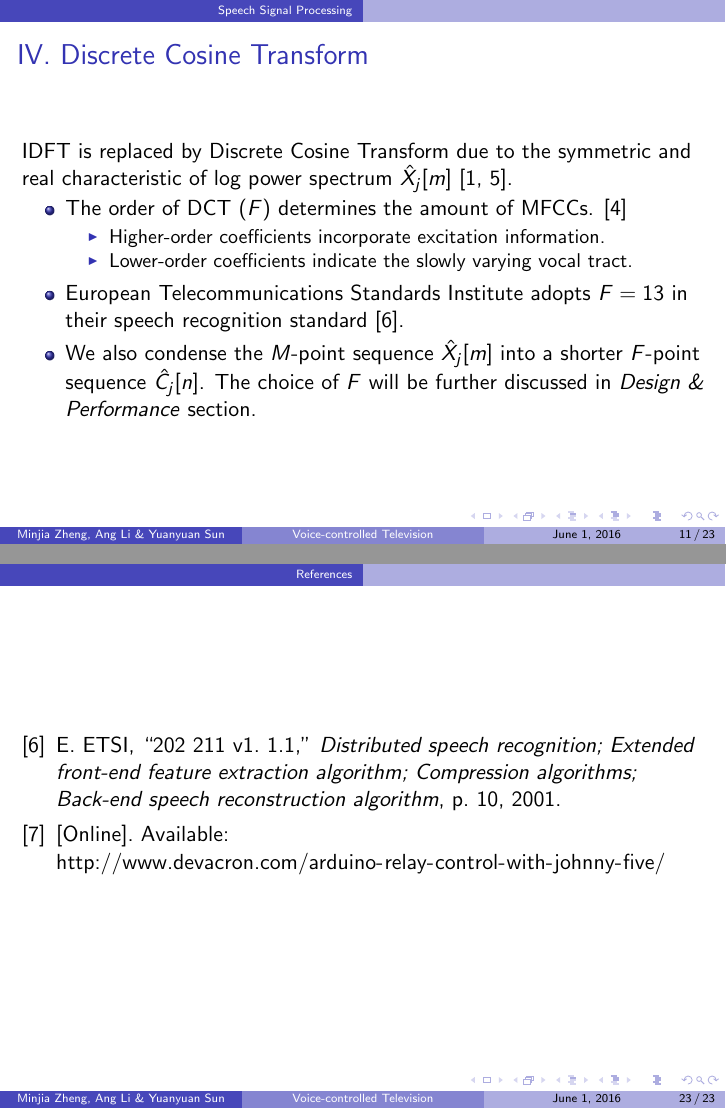
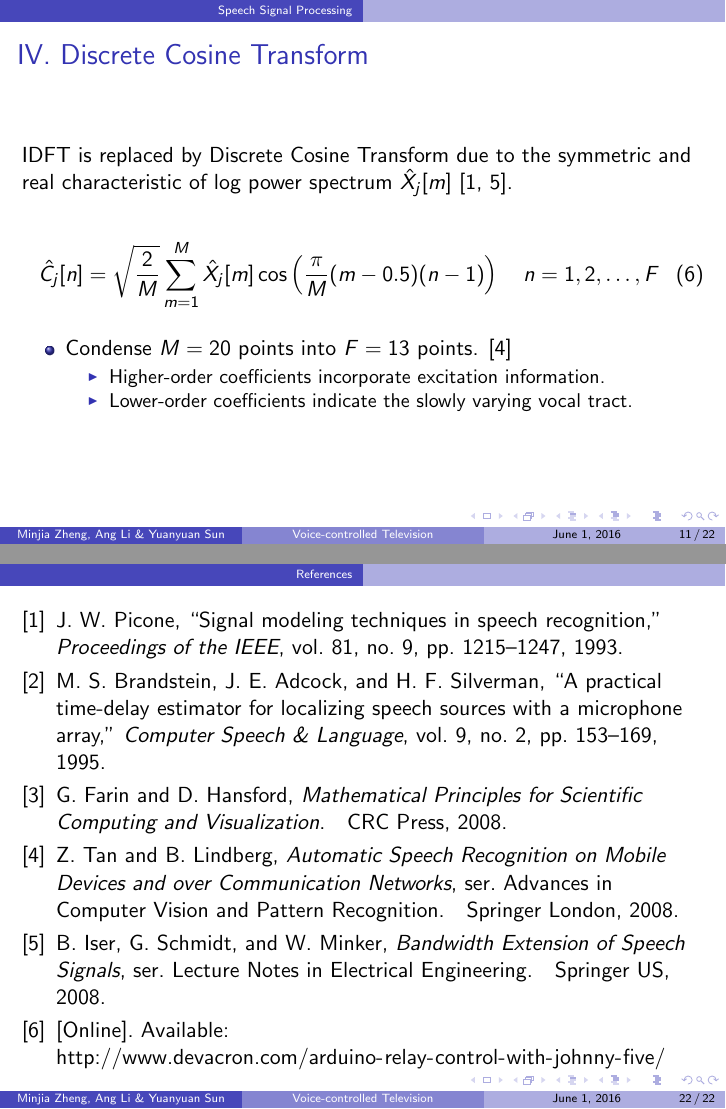
Before and after one commit to leeang/Signal-Processing-Toolbox, LaTeX slides (final report/presentation.tex, which reads final report/slides/speech-processing.tex): pages 11 and 23 of 23 before the commit and pages 11 and 22 of 22 after it, joined at a grey line. Compiled offline with pdfLaTeX.

Commit message:
update slides

```diff
--- a/final report/slides/speech-processing.tex
+++ b/final report/slides/speech-processing.tex
@@ -133,13 +133,15 @@ Power Spectrum
 \frametitle{IV. Discrete Cosine Transform}
 IDFT is replaced by Discrete Cosine Transform due to the symmetric and real characteristic of log power spectrum $\hat{X}_j[m]$ \cite{picone1993signal, iser2008bandwidth}.
 
+\begin{equation}
+\hat{C}_j[n] = \sqrt{\frac{2}{M}} \sum^{M}_{m=1} \hat{X}_j[m] \cos \left( \frac{\pi}{M} (m - 0.5) (n-1) \right) \quad n = 1, 2, \dots, F
+\end{equation}
+
 \begin{itemize}
-	\item The order of DCT ($F$) determines the amount of MFCCs. \cite{tan2008automatic}
+	\item Condense $M = 20$ points into $F = 13$ points. \cite{tan2008automatic}
 	\begin{itemize}
 		\item Higher-order coefficients incorporate excitation information.
 		\item Lower-order coefficients indicate the slowly varying vocal tract.
 	\end{itemize}
-	\item European Telecommunications Standards Institute adopts $F = 13$ in their speech recognition standard \cite{etsi2001202}.
-	\item We also condense the $M$-point sequence $\hat{X}_j[m]$ into a shorter $F$-point sequence $\hat{C}_j[n]$. The choice of $F$ will be further discussed in \textit{Design \& Performance} section.
 \end{itemize}
 \end{frame}
```
